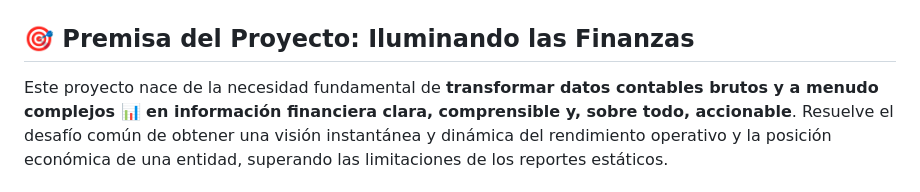
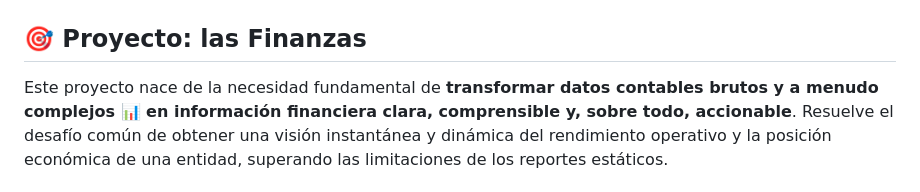
Before and after one commit to JUANCITOPENA/Dashboard_Finaciero_Avanzado, a Markdown page: README.md, the part around the change. Rendered like a GitHub page.

```diff
--- a/README.md
+++ b/README.md
@@ -6,7 +6,7 @@
 
 ![Screenshot del Dashboard](Screenshot_411.png)
 
-## 🎯 Premisa del Proyecto: Iluminando las Finanzas
+## 🎯 Proyecto: las Finanzas
 
 Este proyecto nace de la necesidad fundamental de **transformar datos contables brutos y a menudo complejos 📊 en información financiera clara, comprensible y, sobre todo, accionable**. Resuelve el desafío común de obtener una visión instantánea y dinámica del rendimiento operativo y la posición económica de una entidad, superando las limitaciones de los reportes estáticos.
 
```
